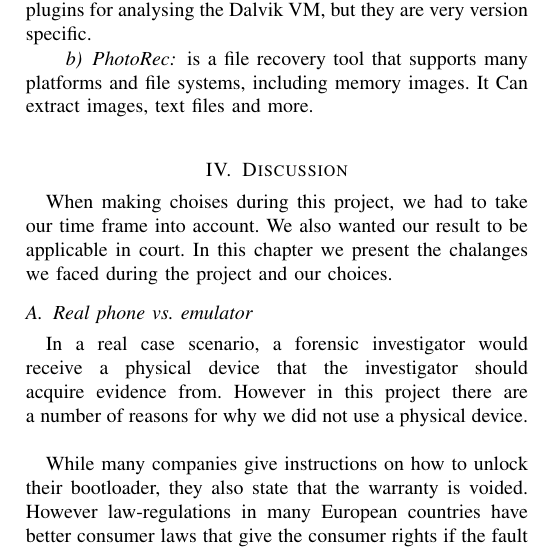
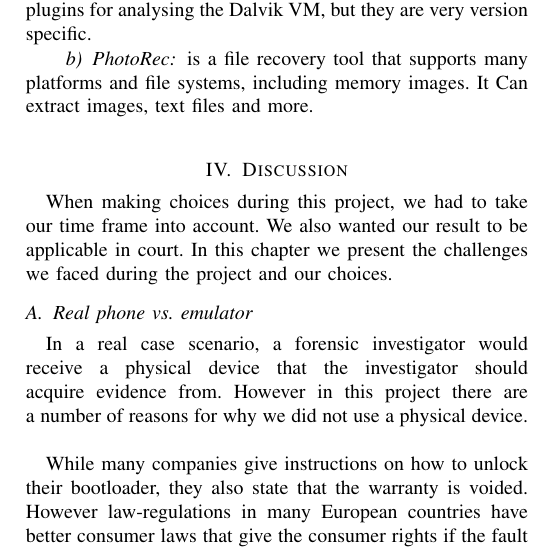
Before and after one commit to DownGoat/massive-tribble, a LaTeX paper (report/bak.report.tex, which reads report/discussion/discussion.tex): part of one column of page 3 of 6, cut so that both start at the same text. Compiled offline with pdfLaTeX.

Commit message:
fixed typos in discussion

```diff
--- a/report/discussion/discussion.tex
+++ b/report/discussion/discussion.tex
@@ -1,7 +1,7 @@
 \section{Discussion}
-When making choises during this project, we had to take our time frame into account.
+When making choices during this project, we had to take our time frame into account.
 We also wanted our result to be applicable in court. In this chapter we present the
-chalanges we faced during the project and our choices.
+challenges we faced during the project and our choices.
 
 \subsection{Real phone vs. emulator}
 In a real case scenario, a forensic investigator would receive a physical device
```
